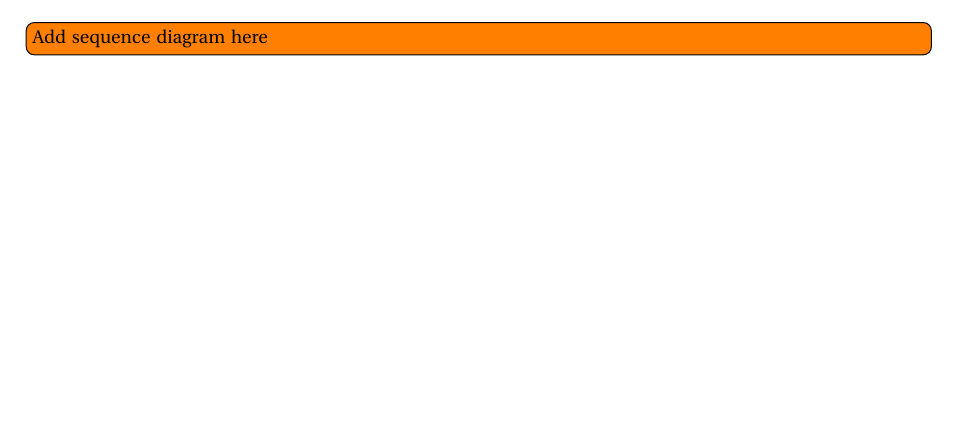
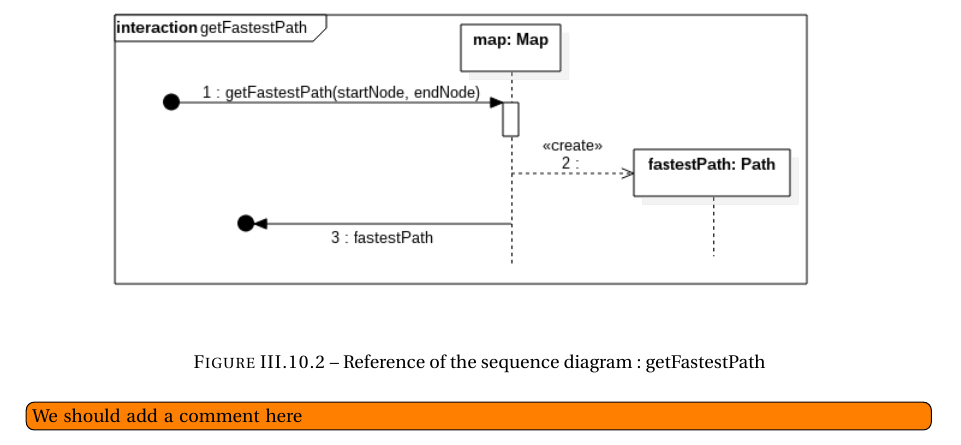
Before and after one commit to antitoine/INSA-4IF-Livraison-OO, a LaTeX document (docs/report/rapport.tex): part of page 25 of 31 before the commit and part of page 26 of 32 after it, cut at the place of the change, the shorter picture padded with empty space. Compiled offline with pdfLaTeX.

Commit message:
Ajout du diagramme de séquence

```diff
--- a/docs/report/rapport.tex
+++ b/docs/report/rapport.tex
@@ -573,4 +573,3 @@ On peut également considérer l'\bf{UIManager} et le \bf{ModelManager} comme de
 \section{Sequence Diagram describing Route computation process \it{(EN)}}
 \label{sec:sequence-diagram-describing-route-computation-process}
 
-\Todo{Add sequence diagram here}
@@ -577,3 +582,10 @@ On peut également considérer l'\bf{UIManager} et le \bf{ModelManager} comme de
+\begin{figure}[H]
+\centering
+\includegraphics[scale=0.6,angle=0]{figures/sequence-diagram-route-compute-ref-get-fastest-path.png}
+\caption{Reference of the sequence diagram : getFastestPath}
+\end{figure}
+
+\Todo{We should add a comment here}
 
 %%%%%%%%%%%%%%%%%%%%%%%%%%%%%%%%%%%%%%%%%%%%%%% Implémentation et tests
 
```
Also changed, not shown: docs/report/figures/sequence-diagram-route-compute-ref-get-fastest-path.png (added), docs/report/figures/sequence-diagram-route-compute.png (added), docs/report/rapport.tex (20 more changed lines), 1 other file.
